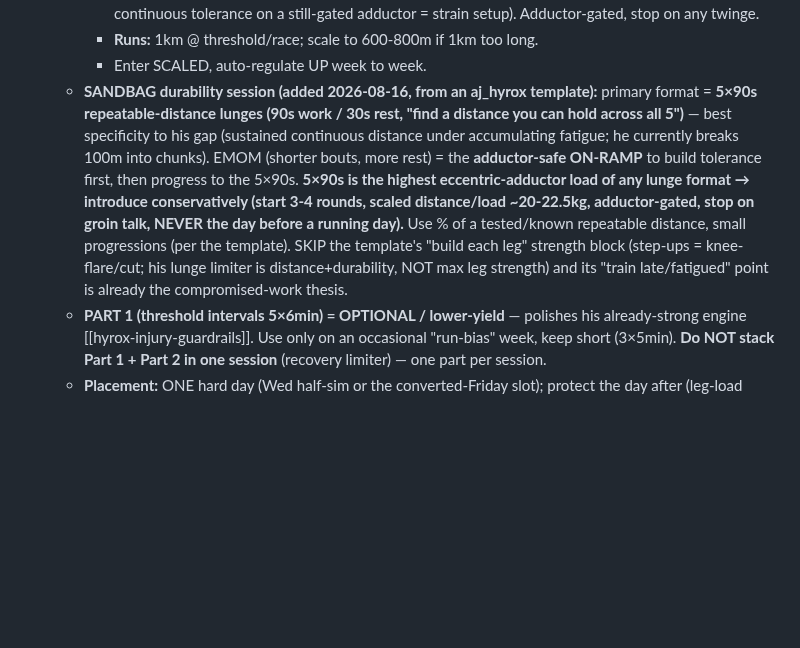
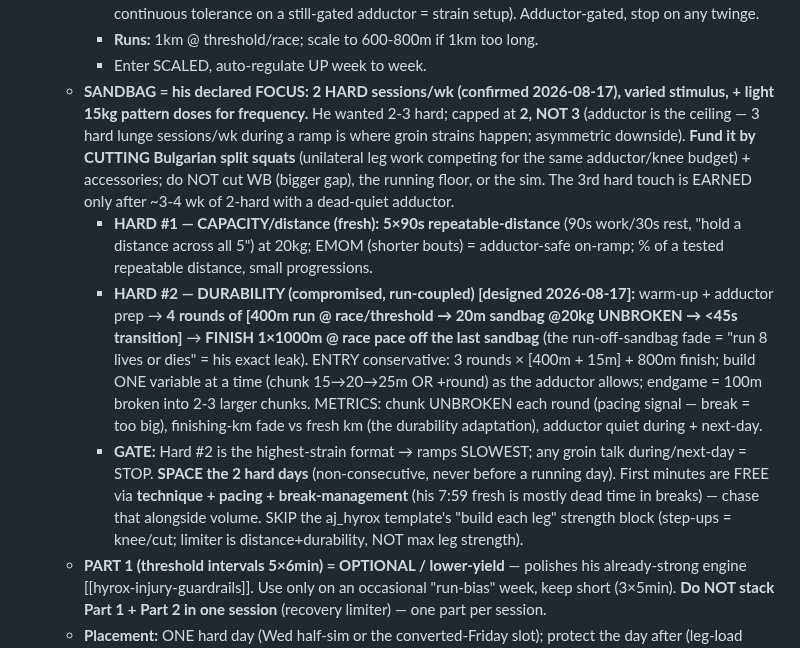
Before and after one commit to choonang-lab/Hyrox-Prep, a Markdown page: HANDOFF.md, the part around the change. Drawn GitHub-style; blank space fills up the shorter version.

Commit message:
HANDOFF: Block 3 sandbag = 2 hard sessions (Hard#1 5x90s capacity / Hard#2 compromised run-coupled durability); cap at 2 not 3, fund by cutting Bulgarian, adductor-gated
Co-Authored-By: Claude Opus 4.8 <noreply@anthropic.com>

```diff
--- a/HANDOFF.md
+++ b/HANDOFF.md
@@ -242,7 +242,10 @@ Confirmed across BOTH races from the Singapore AG 50-54 **top-5 medians** (Nov-2
      - **Sandbag:** **22.5kg, ~10-15m/min or just 2-3 min** — NOT the template's 24m×5=120m (that is ~2× his continuous tolerance on a still-gated adductor = strain setup). Adductor-gated, stop on any twinge.
      - **Runs:** 1km @ threshold/race; scale to 600-800m if 1km too long.
      - Enter SCALED, auto-regulate UP week to week.
-   - **SANDBAG durability session (added 2026-08-16, from an aj_hyrox template):** primary format = **5×90s repeatable-distance lunges (90s work / 30s rest, "find a distance you can hold across all 5")** — best specificity to his gap (sustained continuous distance under accumulating fatigue; he currently breaks 100m into chunks). EMOM (shorter bouts, more rest) = the **adductor-safe ON-RAMP** to build tolerance first, then progress to the 5×90s. **5×90s is the highest eccentric-adductor load of any lunge format → introduce conservatively (start 3-4 rounds, scaled distance/load ~20-22.5kg, adductor-gated, stop on groin talk, NEVER the day before a running day).** Use % of a tested/known repeatable distance, small progressions (per the template). SKIP the template's "build each leg" strength block (step-ups = knee-flare/cut; his lunge limiter is distance+durability, NOT max leg strength) and its "train late/fatigued" point is already the compromised-work thesis.
+   - **SANDBAG = his declared FOCUS: 2 HARD sessions/wk (confirmed 2026-08-17), varied stimulus, + light 15kg pattern doses for frequency.** He wanted 2-3 hard; capped at **2, NOT 3** (adductor is the ceiling — 3 hard lunge sessions/wk during a ramp is where groin strains happen; asymmetric downside). **Fund it by CUTTING Bulgarian split squats** (unilateral leg work competing for the same adductor/knee budget) + accessories; do NOT cut WB (bigger gap), the running floor, or the sim. The 3rd hard touch is EARNED only after ~3-4 wk of 2-hard with a dead-quiet adductor.
+     - **HARD #1 — CAPACITY/distance (fresh):** **5×90s repeatable-distance** (90s work/30s rest, "hold a distance across all 5") at 20kg; EMOM (shorter bouts) = adductor-safe on-ramp; % of a tested repeatable distance, small progressions.
+     - **HARD #2 — DURABILITY (compromised, run-coupled) [designed 2026-08-17]:** warm-up + adductor prep → **4 rounds of [400m run @ race/threshold → 20m sandbag @20kg UNBROKEN → <45s transition]** → **FINISH 1×1000m @ race pace off the last sandbag** (the run-off-sandbag fade = "run 8 lives or dies" = his exact leak). ENTRY conservative: 3 rounds × [400m + 15m] + 800m finish; build ONE variable at a time (chunk 15→20→25m OR +round) as the adductor allows; endgame = 100m broken into 2-3 larger chunks. METRICS: chunk UNBROKEN each round (pacing signal — break = too big), finishing-km fade vs fresh km (the durability adaptation), adductor quiet during + next-day.
+     - **GATE:** Hard #2 is the highest-strain format → ramps SLOWEST; any groin talk during/next-day = STOP. **SPACE the 2 hard days** (non-consecutive, never before a running day). First minutes are FREE via **technique + pacing + break-management** (his 7:59 fresh is mostly dead time in breaks) — chase that alongside volume. SKIP the aj_hyrox template's "build each leg" strength block (step-ups = knee/cut; limiter is distance+durability, NOT max leg strength).
    - **PART 1 (threshold intervals 5×6min) = OPTIONAL / lower-yield** — polishes his already-strong engine [[hyrox-injury-guardrails]]. Use only on an occasional "run-bias" week, keep short (3×5min). **Do NOT stack Part 1 + Part 2 in one session** (recovery limiter) — one part per session.
    - **Placement:** ONE hard day (Wed half-sim or the converted-Friday slot); protect the day after (leg-load sequencing, item 2). **Bias the MOVEMENTS side** (his gap = stations + durability, not runs), within the joint gates.
 10. **Compromised TESTS re-oriented (2026-08-09, v115).** Single-station tests are too SHALLOW for him — his fade is **CUMULATIVE** (minute 94, 8 stations deep), not acute-off-one-station, so they read "pass" and hide the real weakness.
```
